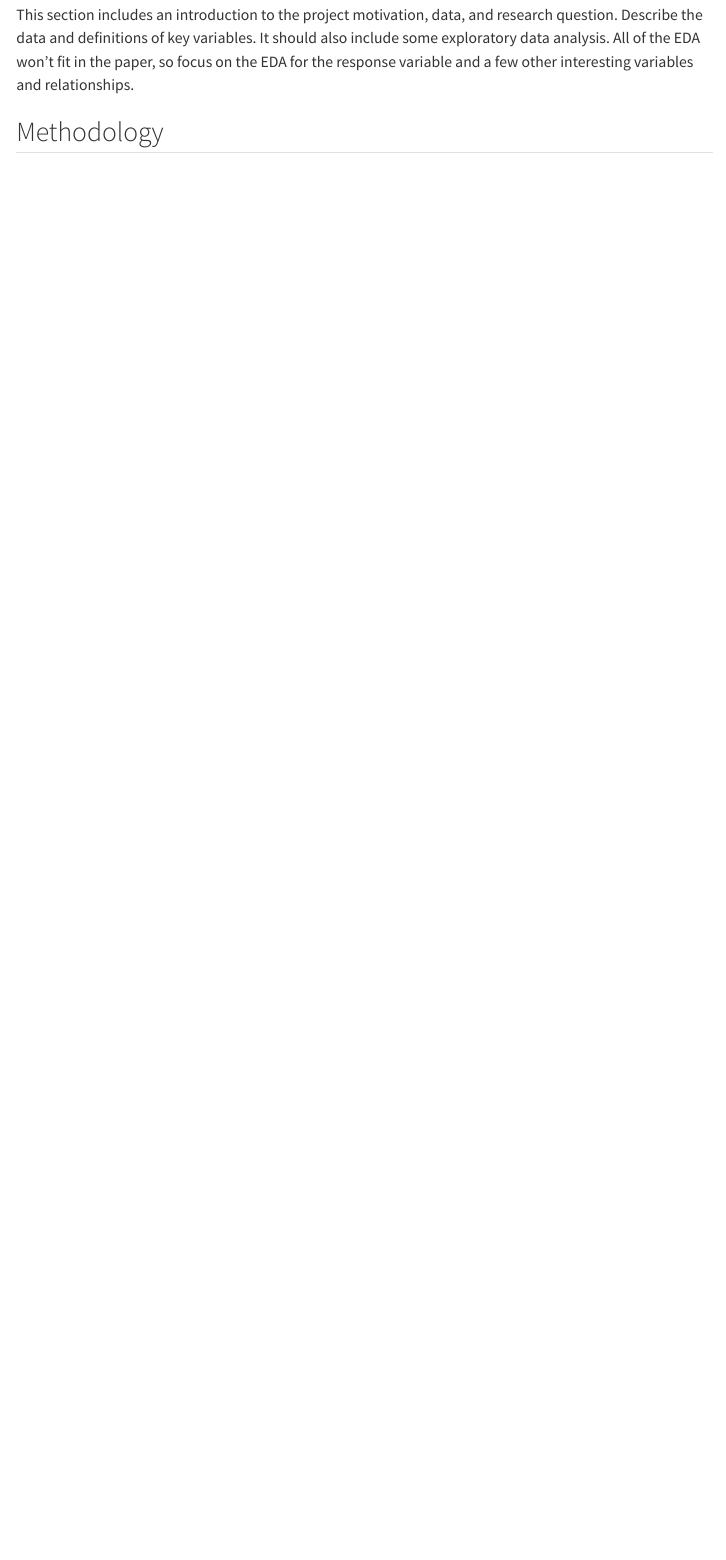
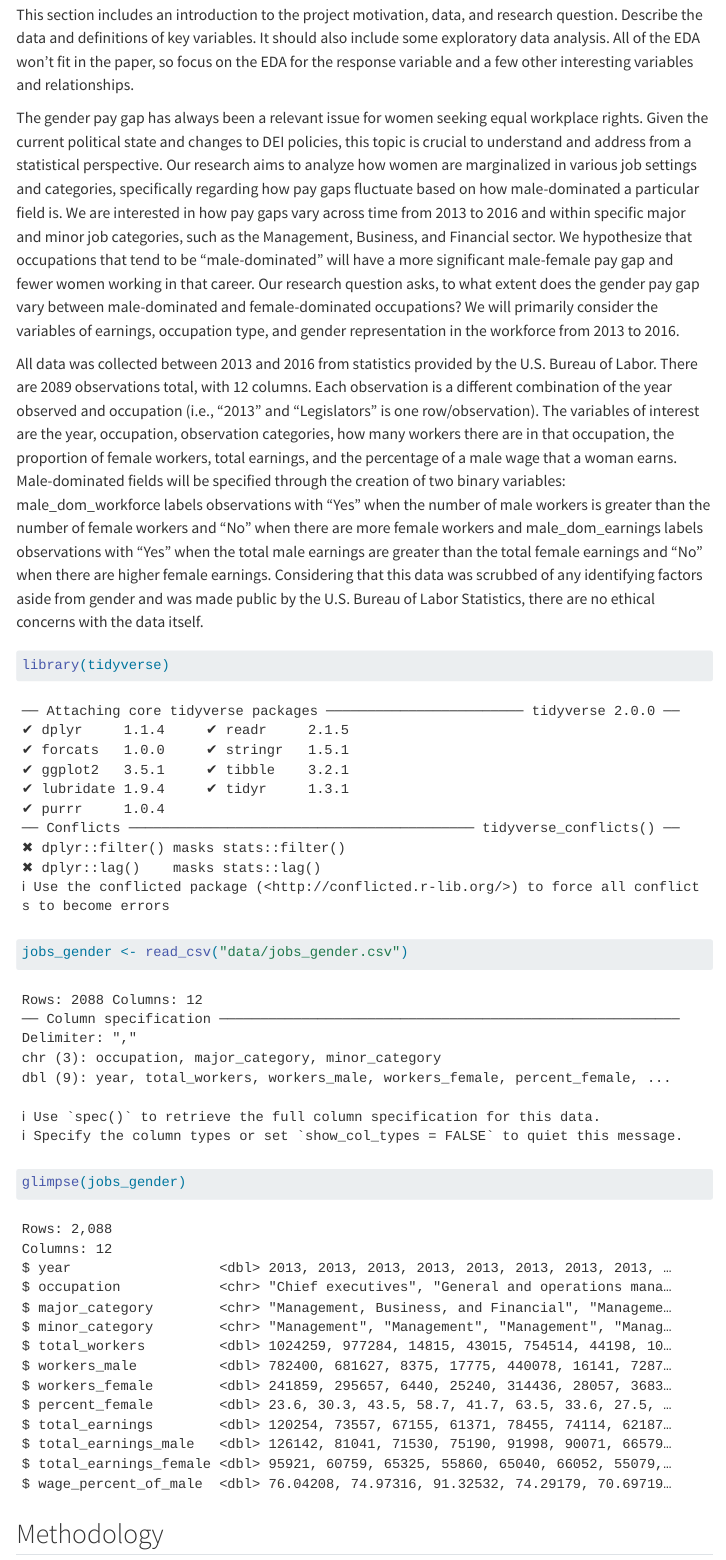
Before and after one commit to emmaycchua/STA199-project, a Quarto document (index.qmd): the page in a window 1100 px wide, from 210 px down. Rendered offline with R 4.5, knitr and Pandoc in place of Quarto, with nearby package versions; menus at the side of the page are left out.

Commit message:
Added to Introduction and Data

````diff
--- a/index.qmd
+++ b/index.qmd
@@ -13,6 +13,18 @@ This section includes an introduction to the project motivation, data, and resea
 Describe the data and definitions of key variables.
 It should also include some exploratory data analysis.
 All of the EDA won’t fit in the paper, so focus on the EDA for the response variable and a few other interesting variables and relationships.
+
+
+The gender pay gap has always been a relevant issue for women seeking equal workplace rights. Given the current political state and changes to DEI policies, this topic is crucial to understand and address from a statistical perspective. Our research aims to analyze how women are marginalized in various job settings and categories, specifically regarding how pay gaps fluctuate based on how male-dominated a particular field is. We are interested in how pay gaps vary across time from 2013 to 2016 and within specific major and minor job categories, such as the Management, Business, and Financial sector. We hypothesize that occupations that tend to be “male-dominated” will have a more significant male-female pay gap and fewer women working in that career. Our research question asks, to what extent does the gender pay gap vary between male-dominated and female-dominated occupations? We will primarily consider the variables of earnings, occupation type, and gender representation in the workforce from 2013 to 2016.
+
+All data was collected between 2013 and 2016 from statistics provided by the U.S. Bureau of Labor. There are 2089 observations total, with 12 columns. Each observation is a different combination of the year observed and occupation (i.e., “2013” and “Legislators” is one row/observation). The variables of interest are the year, occupation, observation categories, how many workers there are in that occupation, the proportion of female workers, total earnings, and the percentage of a male wage that a woman earns. Male-dominated fields will be specified through the creation of two binary variables: male_dom_workforce labels observations with "Yes" when the number of male workers is greater than the number of female workers and "No" when there are more female workers and male_dom_earnings labels observations with "Yes" when the total male earnings are greater than the total female earnings and "No" when there are higher female earnings. Considering that this data was scrubbed of any identifying factors aside from gender and was made public by the U.S. Bureau of Labor Statistics, there are no ethical concerns with the data itself.
+
+```{r}
+#| label: load-data-jobs-gender
+library(tidyverse)
+jobs_gender <- read_csv("data/jobs_gender.csv")
+glimpse(jobs_gender)
+```
 
 ## Methodology
 
````
Also changed, not shown: about.qmd (+1 -1 lines).
